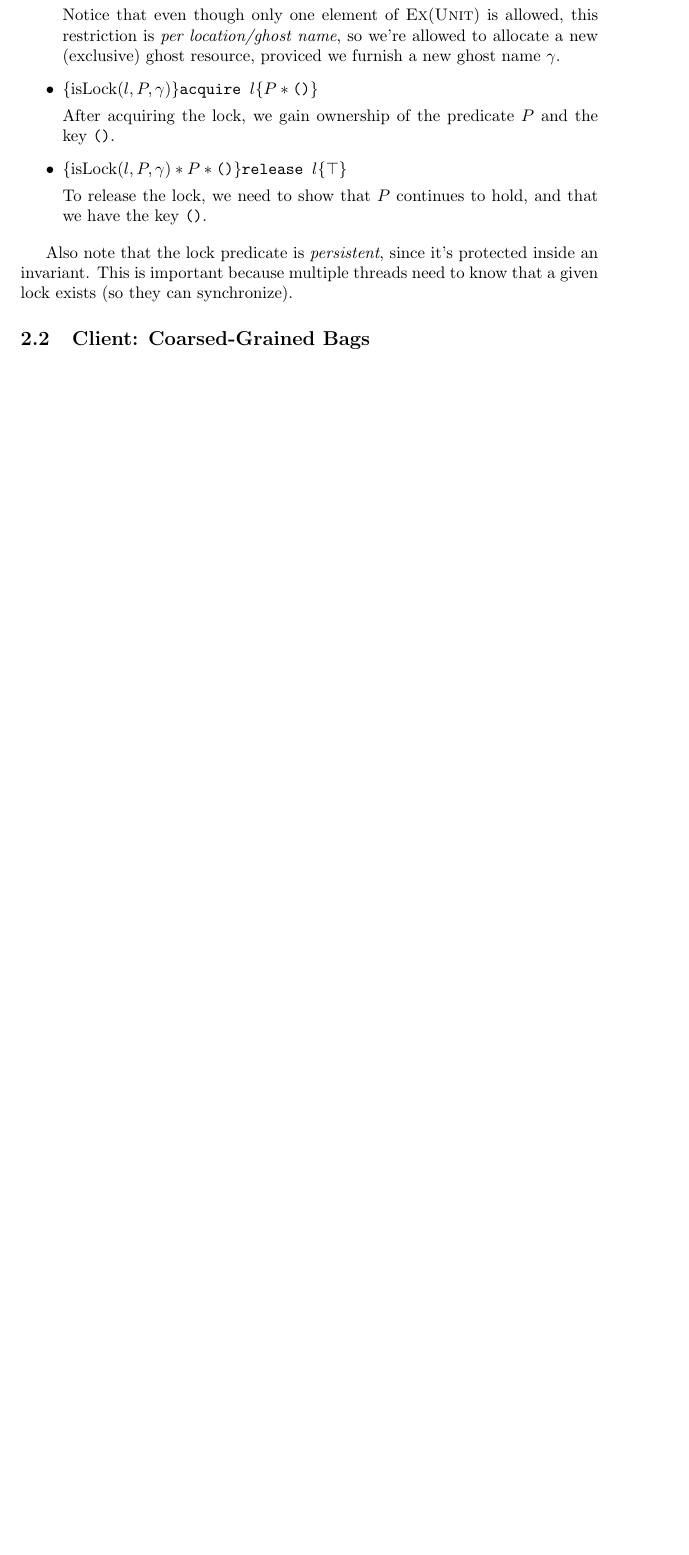
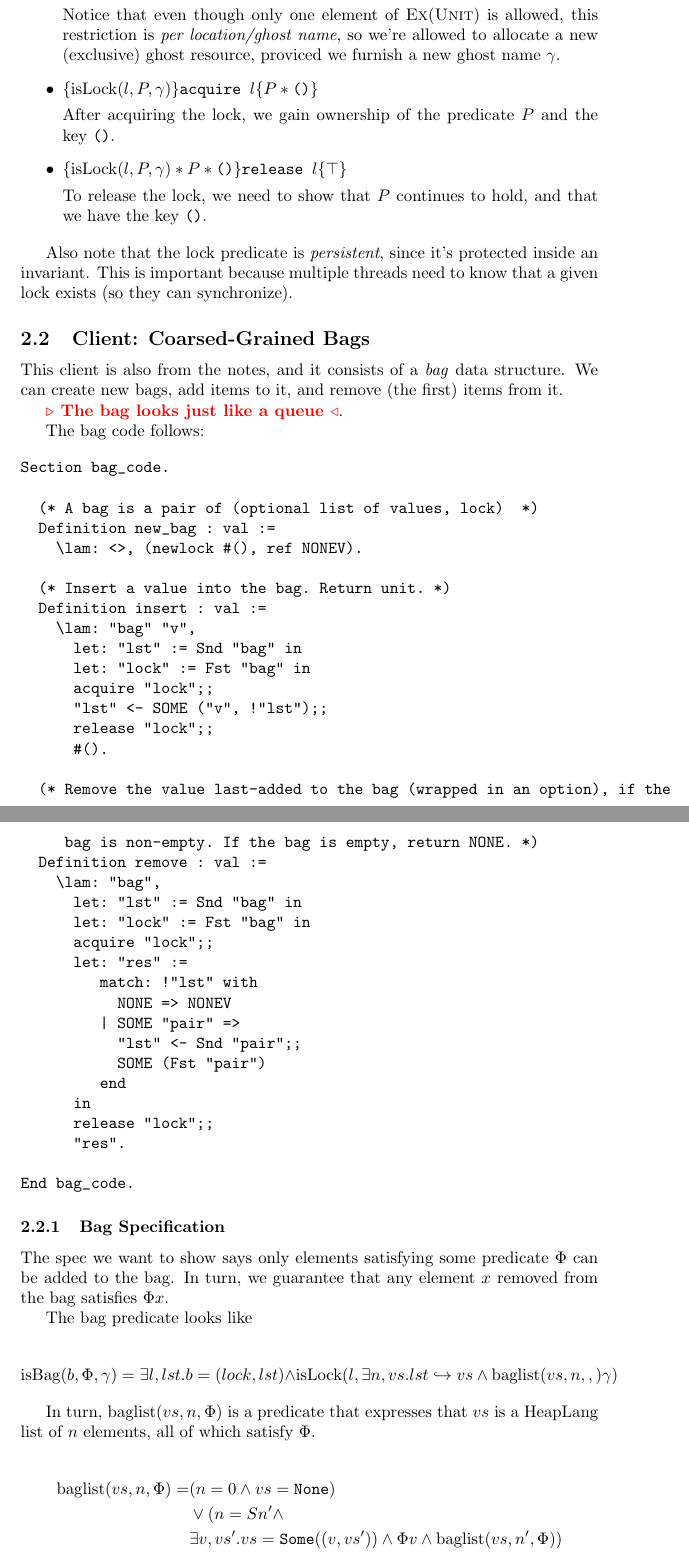
Before and after one commit to abeln/iris-practice, a LaTeX document (iris.tex, which reads lock.tex): part of page 5 of 5 before the commit and two parts of pages 5 and 6 of 6 after it, the two joined at a grey line, cut so that both start at the same text, the shorter picture padded with empty space. Compiled offline with pdfLaTeX.

Commit message:
Add definition of baglist

```diff
--- a/lock.tex
+++ b/lock.tex
@@ -79,3 +79,63 @@ To release the lock, we need to show that $P$ continues to hold, and that we hav
 Also note that the lock predicate is \emph{persistent}, since it's protected inside an invariant. This is important because multiple threads need to know that a given lock exists (so they can synchronize).
 
 \subsection{Client: Coarsed-Grained Bags}
+
+This client is also from the notes, and it consists of a \emph{bag} data structure. We can create new bags, add items to it, and remove (the first) items from it.
+
+\remark{The bag looks just like a queue}.
+
+The bag code follows:
+
+\begin{verbatim}
+Section bag_code.
+
+  (* A bag is a pair of (optional list of values, lock)  *)
+  Definition new_bag : val :=
+    \lam: <>, (newlock #(), ref NONEV).
+
+  (* Insert a value into the bag. Return unit. *)
+  Definition insert : val :=
+    \lam: "bag" "v",
+      let: "lst" := Snd "bag" in
+      let: "lock" := Fst "bag" in
+      acquire "lock";;
+      "lst" <- SOME ("v", !"lst");;
+      release "lock";;
+      #().
+
+  (* Remove the value last-added to the bag (wrapped in an option), if the
+     bag is non-empty. If the bag is empty, return NONE. *)
+  Definition remove : val :=
+    \lam: "bag",
+      let: "lst" := Snd "bag" in
+      let: "lock" := Fst "bag" in
+      acquire "lock";;
+      let: "res" :=
+         match: !"lst" with
+           NONE => NONEV
+         | SOME "pair" =>
+           "lst" <- Snd "pair";;
+           SOME (Fst "pair")
+         end
+      in
+      release "lock";;
+      "res".
+
+End bag_code.
+\end{verbatim}
+
+\subsubsection{Bag Specification}
+
+The spec we want to show says only elements satisfying some predicate $\Phi$ can be added to the bag. In turn, we guarantee that any element $x$ removed from the bag satisfies $\Phi x$.
+
+The bag predicate looks like
+
+\[ \isBag{b}{\Phi}{\gamma}  = \exists l, lst. b = (lock, lst) \land \isLock{l}{\exists n, vs. \pointsto{lst}{vs} \land \baglist{vs}{n}}{\gamma}  \]
+
+In turn, $\baglist{vs}{n}{\Phi}$ is a predicate that expresses that $vs$ is a HeapLang list of $n$ elements, all of which satisfy $\Phi$.
+
+\begin{align*}
+\baglist{vs}{n}{\Phi} =& (n = 0 \land vs = \nonelit) \\
+& \lor (n = S n' \land \\
+& \exists v, vs'. vs = \somelit{(v, vs')} \land \Phi v \land \baglist{vs}{n'}{\Phi} )
+\end{align*}
```
Also changed, not shown: macros.tex (+5 -0 lines), iris.pdf.
